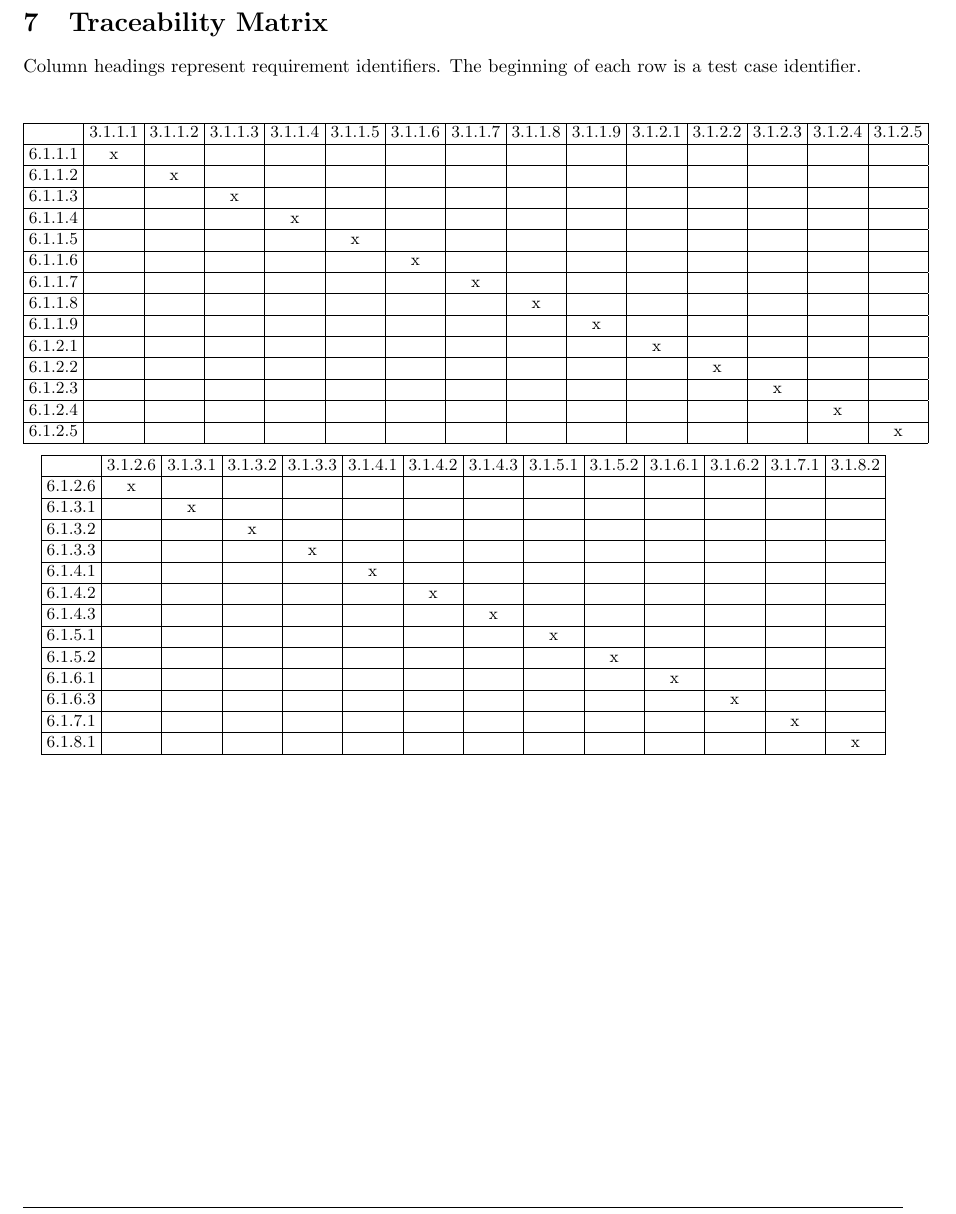
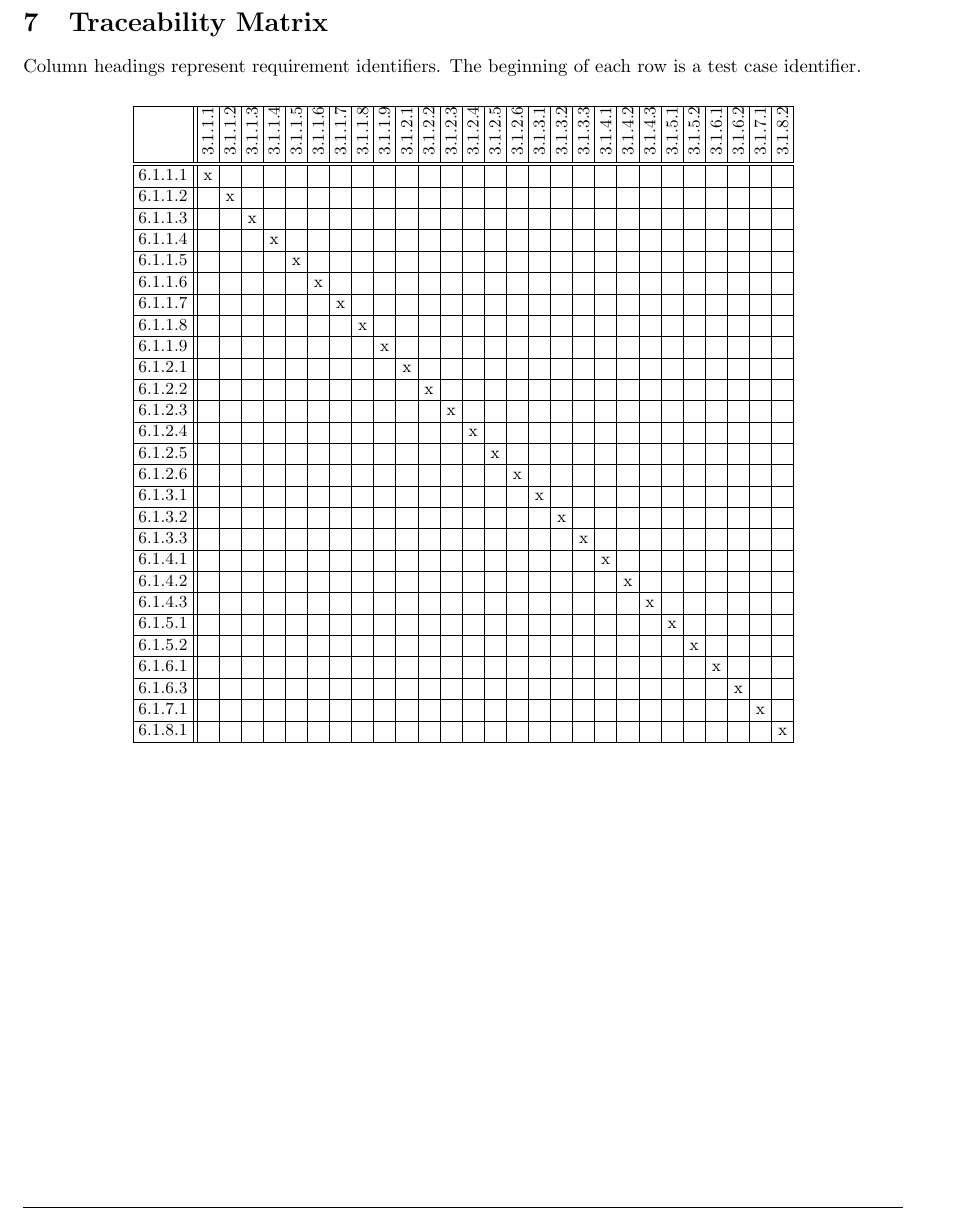
Before and after one commit to di/ahoy, a LaTeX paper (docs/acceptance/acceptance.tex): part of page 13 of 13, cut so that both start at the same text. Compiled offline with pdfLaTeX.

Commit message:
Beautifying the tracability matrix before submit

```diff
--- a/docs/acceptance/acceptance.tex
+++ b/docs/acceptance/acceptance.tex
@@ -11,6 +11,8 @@
 \usepackage{subfig}
 \usepackage{appendix}
 \usepackage{listings}
+\usepackage{rotating}   % Rotating top row of tabular
+\usepackage{multirow}   % ARRRRGH
 %\usepackage{todonotes}
 \usepackage{tikz}
 \usepackage{pgf}
@@ -566,53 +568,44 @@ STAGE is an event-based simulation environment used to compare the effectiveness
 Column headings represent requirement identifiers. The beginning of each row is a test case identifier.
 \vspace{5pt}
 
-
 %\begin{landscape}
 \begin{center}
 \small\addtolength{\tabcolsep}{-3pt}
-\begin{tabular}{ | c | c | c | c | c | c | c | c | c | c | c | c | c | c | c |}
+\begin{tabular}{ | c || c | c | c | c | c | c | c | c | c | c | c | c | c | c | c | c | c | c | c | c | c | c | c | c | c | c | c |}
 \hline
-  & 3.1.1.1 & 3.1.1.2 & 3.1.1.3 & 3.1.1.4 & 3.1.1.5 & 3.1.1.6 & 3.1.1.7
-  & 3.1.1.8 & 3.1.1.9 & 3.1.2.1 & 3.1.2.2 & 3.1.2.3 & 3.1.2.4 & 3.1.2.5  \\ \hline
-  6.1.1.1 & x &&&&&&&&&&&&& \\ \hline
-  6.1.1.2 && x &&&&&&&&&&&& \\ \hline
-  6.1.1.3 &&& x &&&&&&&&&&& \\ \hline
-  6.1.1.4 &&&& x &&&&&&&&&& \\ \hline
-  6.1.1.5 &&&&& x &&&&&&&&& \\ \hline
-  6.1.1.6 &&&&&& x &&&&&&&& \\ \hline
-  6.1.1.7 &&&&&&& x &&&&&&& \\ \hline
-  6.1.1.8 &&&&&&&& x &&&&&& \\ \hline
-  6.1.1.9 &&&&&&&&& x &&&&& \\ \hline
-  6.1.2.1 &&&&&&&&&& x &&&& \\ \hline
-  6.1.2.2 &&&&&&&&&&& x &&& \\ \hline
-  6.1.2.3 &&&&&&&&&&&& x && \\ \hline
-  6.1.2.4 &&&&&&&&&&&&& x & \\ \hline
-  6.1.2.5 &&&&&&&&&&&&&& x  \\ \hline
-\end{tabular}
-
-\vspace{5pt}
-
-\begin{tabular}{ | c | c | c | c | c | c | c | c | c | c | c | c | c | c |}
-\hline
-  & 3.1.2.6 & 3.1.3.1 & 3.1.3.2 & 3.1.3.3 & 3.1.4.1 & 3.1.4.2 & 3.1.4.3 & 3.1.5.1
-  & 3.1.5.2 &  3.1.6.1 & 3.1.6.2 & 3.1.7.1 & 3.1.8.2 \\ \hline
-  6.1.2.6 & x &&&&&&&&&&&& \\ \hline
-  6.1.3.1 && x &&&&&&&&&&& \\ \hline
-  6.1.3.2 &&& x &&&&&&&&&& \\ \hline
-  6.1.3.3 &&&& x &&&&&&&&& \\ \hline
-  6.1.4.1 &&&&& x &&&&&&&& \\ \hline
-  6.1.4.2 &&&&&& x &&&&&&& \\ \hline
-  6.1.4.3 &&&&&&& x &&&&&& \\ \hline
-  6.1.5.1 &&&&&&&& x &&&&& \\ \hline
-  6.1.5.2 &&&&&&&&& x &&&& \\ \hline
-  6.1.6.1 &&&&&&&&&& x &&& \\ \hline
+% & \multicolumn{27}{|c|}{Requirement Identifier} \\ \hline
+& \begin{sideways}3.1.1.1\end{sideways} & \begin{sideways}3.1.1.2\end{sideways} & \begin{sideways}3.1.1.3\end{sideways} & \begin{sideways}3.1.1.4\end{sideways} & \begin{sideways}3.1.1.5\end{sideways} & \begin{sideways}3.1.1.6\end{sideways} & \begin{sideways}3.1.1.7\end{sideways} & \begin{sideways}3.1.1.8\end{sideways} & \begin{sideways}3.1.1.9\end{sideways} & \begin{sideways}3.1.2.1\end{sideways} & \begin{sideways}3.1.2.2\end{sideways} & \begin{sideways}3.1.2.3\end{sideways} & \begin{sideways}3.1.2.4\end{sideways} & \begin{sideways}3.1.2.5\end{sideways} & \begin{sideways}3.1.2.6\end{sideways} & \begin{sideways}3.1.3.1\end{sideways} & \begin{sideways}3.1.3.2\end{sideways} & \begin{sideways}3.1.3.3\end{sideways} & \begin{sideways}3.1.4.1\end{sideways} & \begin{sideways}3.1.4.2\end{sideways} & \begin{sideways}3.1.4.3\end{sideways} & \begin{sideways}3.1.5.1\end{sideways} & \begin{sideways}3.1.5.2\end{sideways} & \begin{sideways}3.1.6.1\end{sideways} & \begin{sideways}3.1.6.2\end{sideways} & \begin{sideways}3.1.7.1\end{sideways} & \begin{sideways}3.1.8.2\end{sideways} \\ \hline \hline
+  6.1.1.1 & x &&&&&&&&&&&&&&&&&&&&&&&&&& \\ \hline
+  6.1.1.2 && x &&&&&&&&&&&&&&&&&&&&&&&&& \\ \hline
+  6.1.1.3 &&& x &&&&&&&&&&&&&&&&&&&&&&&& \\ \hline
+  6.1.1.4 &&&& x &&&&&&&&&&&&&&&&&&&&&&& \\ \hline
+  6.1.1.5 &&&&& x &&&&&&&&&&&&&&&&&&&&&& \\ \hline
+  6.1.1.6 &&&&&& x &&&&&&&&&&&&&&&&&&&&& \\ \hline
+  6.1.1.7 &&&&&&& x &&&&&&&&&&&&&&&&&&&& \\ \hline
+  6.1.1.8 &&&&&&&& x &&&&&&&&&&&&&&&&&&& \\ \hline
+  6.1.1.9 &&&&&&&&& x &&&&&&&&&&&&&&&&&& \\ \hline
+  6.1.2.1 &&&&&&&&&& x &&&&&&&&&&&&&&&&& \\ \hline
+  6.1.2.2 &&&&&&&&&&& x &&&&&&&&&&&&&&&& \\ \hline
+  6.1.2.3 &&&&&&&&&&&& x &&&&&&&&&&&&&&& \\ \hline
+  6.1.2.4 &&&&&&&&&&&&& x &&&&&&&&&&&&&& \\ \hline
+  6.1.2.5 &&&&&&&&&&&&&& x &&&&&&&&&&&&& \\ \hline
+  6.1.2.6 &&&&&&&&&&&&&&& x &&&&&&&&&&&& \\ \hline
+  6.1.3.1 &&&&&&&&&&&&&&&& x &&&&&&&&&&& \\ \hline
+  6.1.3.2 &&&&&&&&&&&&&&&&& x &&&&&&&&&& \\ \hline
+  6.1.3.3 &&&&&&&&&&&&&&&&&& x &&&&&&&&& \\ \hline
+  6.1.4.1 &&&&&&&&&&&&&&&&&&& x &&&&&&&& \\ \hline
+  6.1.4.2 &&&&&&&&&&&&&&&&&&&& x &&&&&&& \\ \hline
+  6.1.4.3 &&&&&&&&&&&&&&&&&&&&& x &&&&&& \\ \hline
+  6.1.5.1 &&&&&&&&&&&&&&&&&&&&&& x &&&&& \\ \hline
+  6.1.5.2 &&&&&&&&&&&&&&&&&&&&&&& x &&&& \\ \hline
+  6.1.6.1 &&&&&&&&&&&&&&&&&&&&&&&& x &&& \\ \hline
   %6.1.6.2 &&&&&&&&&&&   &&& \\ \hline
-  6.1.6.3 &&&&&&&&&&& x && \\ \hline
-  6.1.7.1 &&&&&&&&&&&& x & \\ \hline
-  6.1.8.1 &&&&&&&&&&&&& x  \\ \hline
+  6.1.6.3 &&&&&&&&&&&&&&&&&&&&&&&&& x && \\ \hline
+  6.1.7.1 &&&&&&&&&&&&&&&&&&&&&&&&&& x & \\ \hline
+  6.1.8.1 &&&&&&&&&&&&&&&&&&&&&&&&&&& x  \\ \hline
 \end{tabular}
 \end{center}
-%\end{landscape}
+
 \pagebreak
 \appendix
 \pagebreak
```
